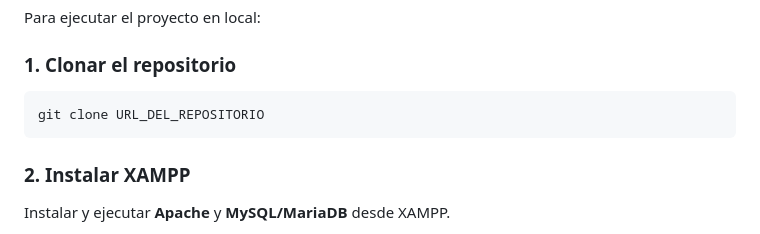
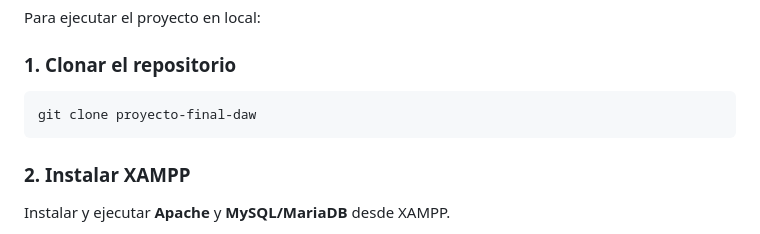
Before and after one commit to EstenoesC4N0V4S/proyecto-final-daw, a Markdown page: README.md, the part around the change. Rendered like a GitHub page.

````diff
--- a/README.md
+++ b/README.md
@@ -129,7 +129,7 @@ Para ejecutar el proyecto en local:
 ### 1. Clonar el repositorio
 
 ```bash
-git clone URL_DEL_REPOSITORIO
+git clone proyecto-final-daw
 ```
 
 ### 2. Instalar XAMPP
````
